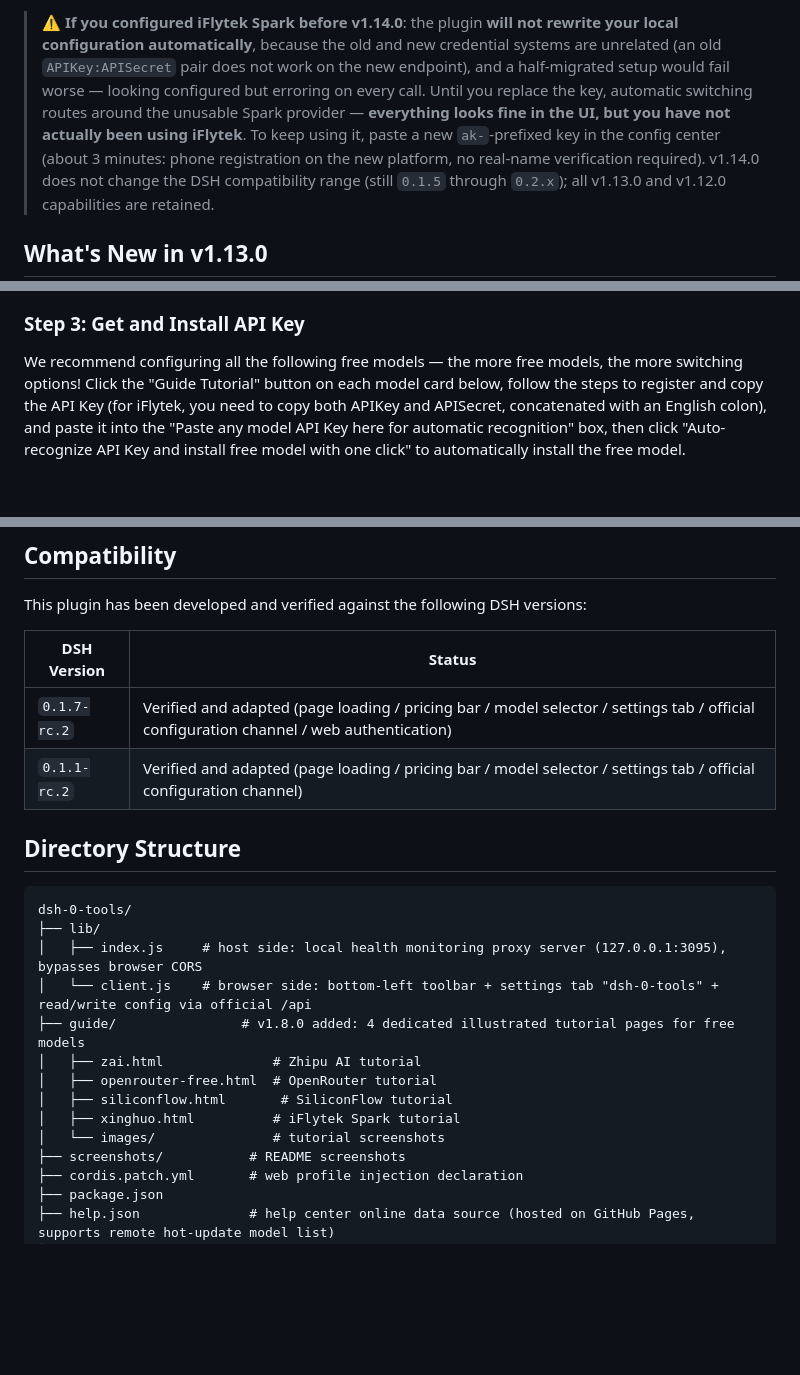
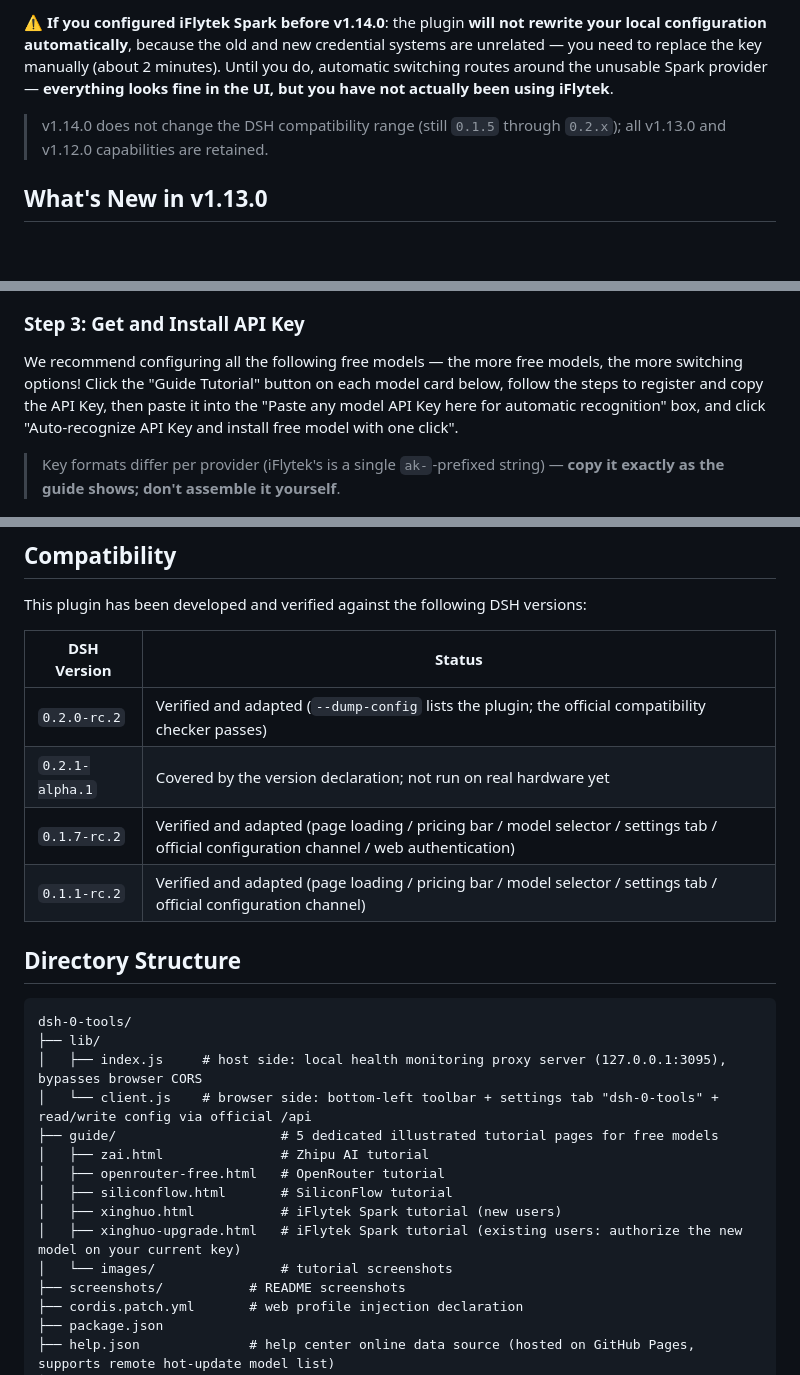
Before and after one commit to ai-yukin/dsh-0-tools, a Markdown page: README.en.md, 3 parts joined by grey strips. Drawn GitHub-style; blank space fills up the shorter version.

```diff
--- a/README.en.md
+++ b/README.en.md
@@ -99,9 +100,9 @@ Fixes the iFlytek Spark free model becoming unusable after it was **delisted** (
 
-> ⚠️ **If you configured iFlytek Spark before v1.14.0**: the plugin **will not rewrite your local configuration automatically**,
-> because the old and new credential systems are unrelated (an old `APIKey:APISecret` pair does not work on the new endpoint),
-> and a half-migrated setup would fail worse — looking configured but erroring on every call.
-> Until you replace the key, automatic switching routes around the unusable Spark provider — **everything looks fine in the UI, but you have not actually been using iFlytek**.
-> To keep using it, paste a new `ak-`-prefixed key in the config center (about 3 minutes: phone registration on the new platform, no real-name verification required).
+⚠️ **If you configured iFlytek Spark before v1.14.0**: the plugin **will not rewrite your local
+configuration automatically**, because the old and new credential systems are unrelated — you need
+to replace the key manually (about 2 minutes). Until you do, automatic switching routes around the
+unusable Spark provider — **everything looks fine in the UI, but you have not actually been using iFlytek**.
+
 > v1.14.0 does not change the DSH compatibility range (still `0.1.5` through `0.2.x`); all v1.13.0 and v1.12.0 capabilities are retained.
 
 ## What's New in v1.13.0
@@ -200,7 +201,9 @@ Double-click the "DeepSeek Harness" shortcut on your desktop, and the browser wi
 
 ### Step 3: Get and Install API Key
 
-We recommend configuring all the following free models — the more free models, the more switching options! Click the "Guide Tutorial" button on each model card below, follow the steps to register and copy the API Key (for iFlytek, you need to copy both APIKey and APISecret, concatenated with an English colon), and paste it into the "Paste any model API Key here for automatic recognition" box, then click "Auto-recognize API Key and install free model with one click" to automatically install the free model.
+We recommend configuring all the following free models — the more free models, the more switching options! Click the "Guide Tutorial" button on each model card below, follow the steps to register and copy the API Key, then paste it into the "Paste any model API Key here for automatic recognition" box, and click "Auto-recognize API Key and install free model with one click".
+
+> Key formats differ per provider (iFlytek's is a single `ak-`-prefixed string) — **copy it exactly as the guide shows; don't assemble it yourself**.
 
 ![Free Model Configuration Center - Four model cards + large paste box](screenshots/2.png)
 
@@ -266,6 +269,8 @@ This plugin has been developed and verified against the following DSH versions:
 
 | DSH Version | Status |
 |-------------|--------|
+| `0.2.0-rc.2` | Verified and adapted (`--dump-config` lists the plugin; the official compatibility checker passes) |
+| `0.2.1-alpha.1` | Covered by the version declaration; not run on real hardware yet |
 | `0.1.7-rc.2` | Verified and adapted (page loading / pricing bar / model selector / settings tab / official configuration channel / web authentication) |
 | `0.1.1-rc.2` | Verified and adapted (page loading / pricing bar / model selector / settings tab / official configuration channel) |
 
@@ -277,12 +282,13 @@ dsh-0-tools/
 ├── lib/
 │   ├── index.js     # host side: local health monitoring proxy server (127.0.0.1:3095), bypasses browser CORS
 │   └── client.js    # browser side: bottom-left toolbar + settings tab "dsh-0-tools" + read/write config via official /api
-├── guide/                # v1.8.0 added: 4 dedicated illustrated tutorial pages for free models
-│   ├── zai.html              # Zhipu AI tutorial
-│   ├── openrouter-free.html  # OpenRouter tutorial
+├── guide/                     # 5 dedicated illustrated tutorial pages for free models
+│   ├── zai.html               # Zhipu AI tutorial
+│   ├── openrouter-free.html   # OpenRouter tutorial
 │   ├── siliconflow.html       # SiliconFlow tutorial
-│   ├── xinghuo.html          # iFlytek Spark tutorial
-│   └── images/               # tutorial screenshots
+│   ├── xinghuo.html           # iFlytek Spark tutorial (new users)
+│   ├── xinghuo-upgrade.html   # iFlytek Spark tutorial (existing users: authorize the new model on your current key)
+│   └── images/                # tutorial screenshots
 ├── screenshots/           # README screenshots
 ├── cordis.patch.yml       # web profile injection declaration
 ├── package.json
```
Also changed, not shown: other parts of README.en.md (+39 -38 lines), README.md (+44 -42 lines).
